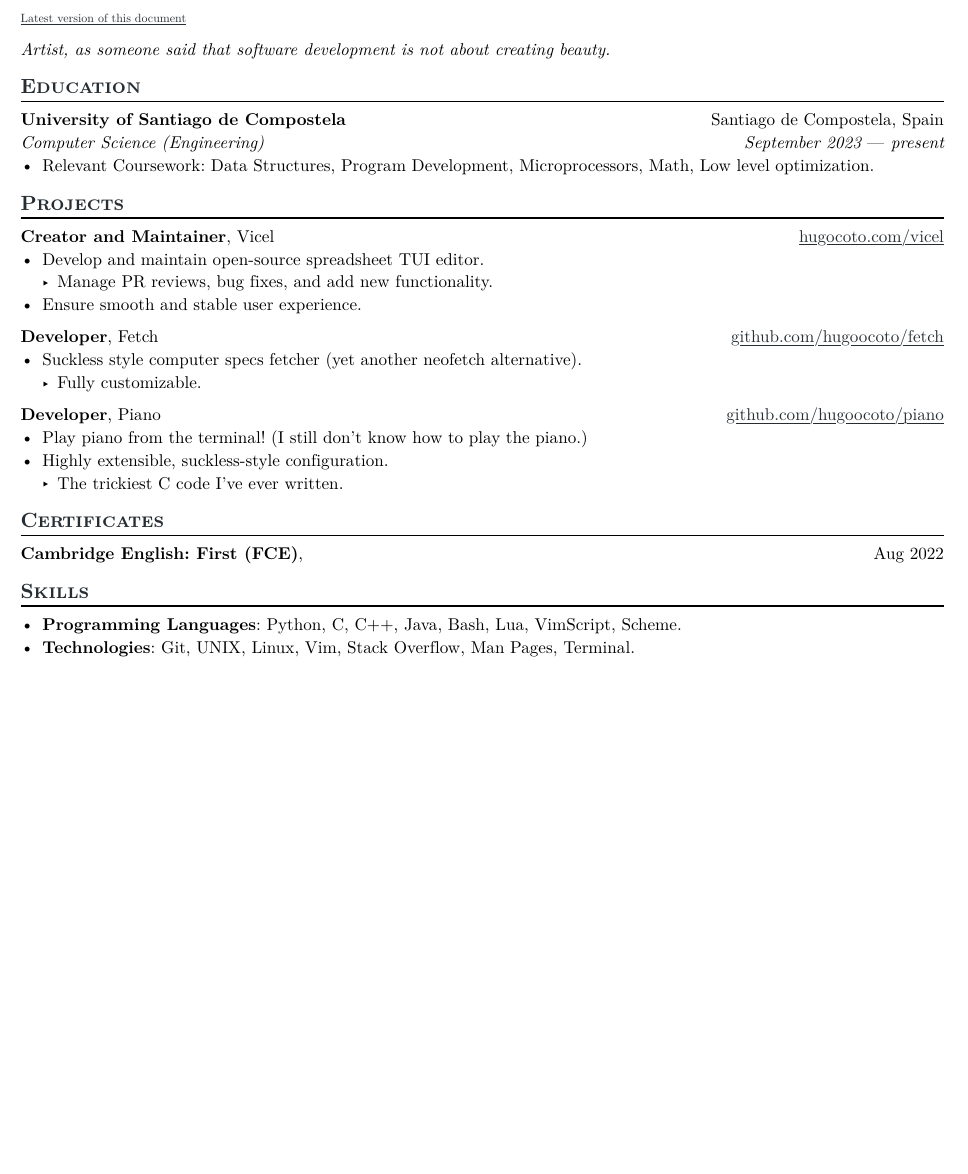
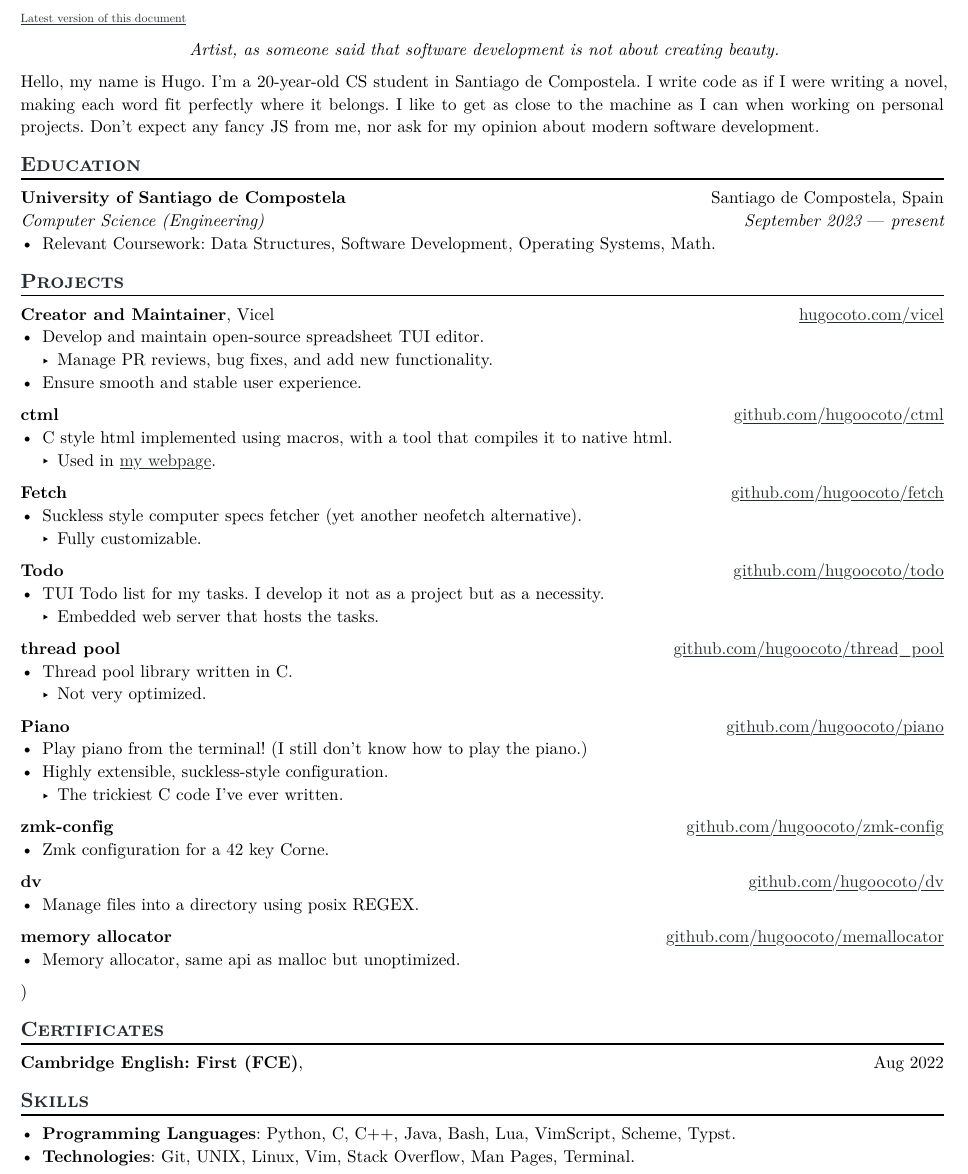
Before and after one commit to hugoocoto/resume, a Typst document (resume.typ): part of the page, cut so that both start at the same text, the shorter picture padded with empty space. The pictures show the PDF file resume.pdf that the author committed with the source.

Commit message:
Make it looks better

```diff
--- a/resume.typ
+++ b/resume.typ
@@ -29,10 +29,16 @@
  * #generic-one-by-two(left: "", right: "")
  */
 
- #text(size: 0.7em)[ #link("https://raw.githubusercontent.com/hugoocoto/resume/refs/heads/main/resume.pdf",
-"Latest version of this document")]
+#text(size: 0.7em)[ #link(
+  "https://raw.githubusercontent.com/hugoocoto/resume/refs/heads/main/resume.pdf",
+  "Latest version of this document",
+)]
 
-_Artist, as someone said that software development is not about creating beauty._
+#align(center)[
+  _Artist, as someone said that software development is not about creating beauty._
+]
+
+Hello, my name is Hugo. I'm a 20-year-old CS student in Santiago de Compostela. I write code as if I were writing a novel, making each word fit perfectly where it belongs. I like to get as close to the machine as I can when working on personal projects. Don't expect any fancy JS from me, nor ask for my opinion about modern software development.
 
 == Education
 
@@ -46,8 +52,8 @@ _Artist, as someone said that software development is not about creating beauty.
   // consistent: true
 )
 // - Cumulative GPA: 4.0\/4.0 | Dean's List, Harvey S. Mudd Merit Scholarship, National Merit Scholarship
-- Relevant Coursework: Data Structures, Program Development, Microprocessors,
-  Math, Low level optimization.
+- Relevant Coursework: Data Structures, Software Development, Operating Systems,
+  Math.
 
 // == Work Experience
 //
@@ -107,9 +113,17 @@ _Artist, as someone said that software development is not about creating beauty.
 - Ensure smooth and stable user experience.
 
 #project(
+  name: "ctml",
+  url: "github.com/hugoocoto/ctml",
+)
+- C style html implemented using macros, with a tool that compiles it to
+  native html.
+  - Used in #link("https://hugocoto.com", "my webpage").
+
+#project(
   name: "Fetch",
   // Role is optional
-  role: "Developer",
+  // role: "Developer",
   // Dates is optional
   // dates: dates-helper(start-date: "Nov 2023", end-date: "Present"),
   // URL is also optional
@@ -119,9 +133,29 @@ _Artist, as someone said that software development is not about creating beauty.
   - Fully customizable.
 
 #project(
+  name: "Todo",
+  // Role is optional
+  // role: "Developer",
+  // Dates is optional
+  // dates: dates-helper(start-date: "Nov 2023", end-date: "Present"),
+  // URL is also optional
+  url: "github.com/hugoocoto/todo",
+)
+- TUI Todo list for my tasks. I develop it not as a project but as a
+  necessity.
+  - Embedded web server that hosts the tasks.
+
+#project(
+  name: "thread pool",
+  url: "github.com/hugoocoto/thread_pool",
+)
+- Thread pool library written in C.
+  - Not very optimized.
+
+#project(
   name: "Piano",
   // Role is optional
-  role: "Developer",
+  // role: "Developer",
   // Dates is optional
   // dates: dates-helper(start-date: "Nov 2023", end-date: "Present"),
   // URL is also optional
@@ -131,12 +165,30 @@ _Artist, as someone said that software development is not about creating beauty.
 - Highly extensible, suckless-style configuration.
   - The trickiest C code I’ve ever written.
 
+#project(
+  name: "zmk-config",
+  url: "github.com/hugoocoto/zmk-config",
+)
+- Zmk configuration for a 42 key Corne.
+
+#project(
+  name: "dv",
+  url: "github.com/hugoocoto/dv",
+)
+- Manage files into a directory using posix REGEX.
+
+#project(
+  name: "memory allocator",
+  url: "github.com/hugoocoto/memallocator",
+)
+- Memory allocator, same api as malloc but unoptimized.
+
 // == Extracurricular Activities
 //
 // #extracurriculars(
-//   activity: "Capture The Flag Competitions",
-//   dates: dates-helper(start-date: "Jan 2021", end-date: "Present"),
-// )
+//   activity: "HackUDC 2026",
+// dates: dates-helper(start-date: "Feb 2026", end-date: "Present"),
+)
 // - Founder of Les Amateurs (#link("https://amateurs.team")[amateurs.team]), currently ranked \#4 US, \#33 global on CTFTime (2023: \#4 US, \#42 global)
 // - Organized AmateursCTF 2023 and 2024, with 1000+ teams solving at least one challenge and \$2000+ in cash prizes
 //   - Scaled infrastructure using GCP, Digital Ocean with Kubernetes and Docker; deployed custom software on fly.io
@@ -158,5 +210,5 @@ _Artist, as someone said that software development is not about creating beauty.
 )
 
 == Skills
-- *Programming Languages*: Python, C, C++, Java, Bash, Lua, VimScript, Scheme.
+- *Programming Languages*: Python, C, C++, Java, Bash, Lua, VimScript, Scheme, Typst.
 - *Technologies*: Git, UNIX, Linux, Vim, Stack Overflow, Man Pages, Terminal.
```
Also changed, not shown: resume.pdf.
